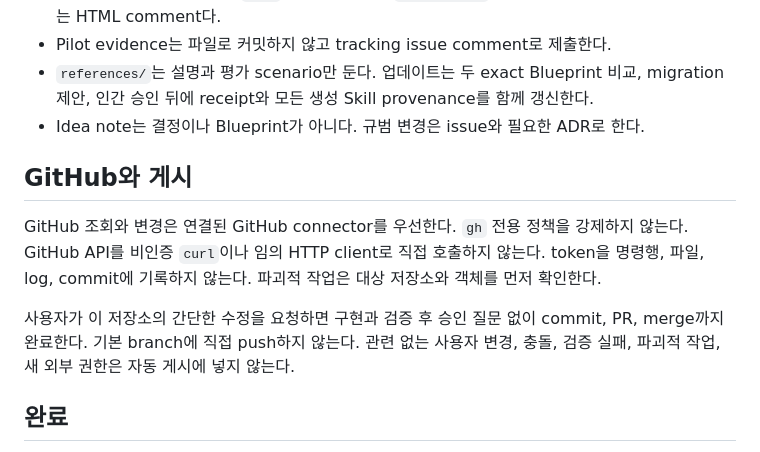
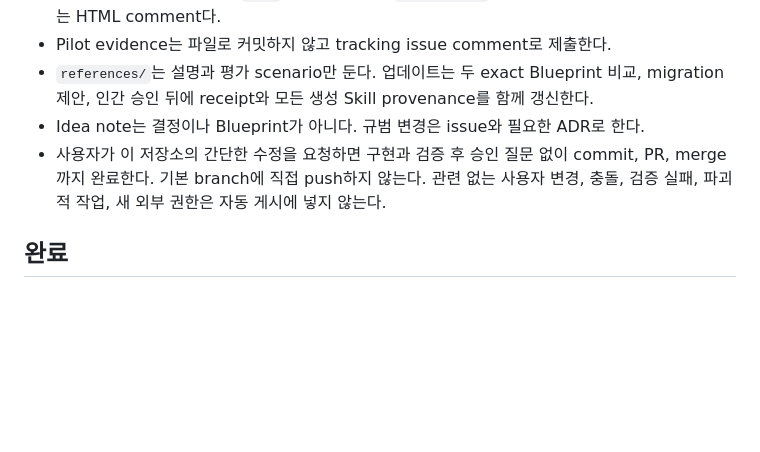
Before and after one commit to SWBaek/improvement-ai, a Markdown page: AGENTS.md, the part around the change. Drawn GitHub-style; blank space fills up the shorter version.

Commit message:
Remove GitHub tooling rules from AGENTS.md
Keep publish behavior as a local work rule and stop prescribing how agents call GitHub.

```diff
--- a/AGENTS.md
+++ b/AGENTS.md
@@ -31,12 +31,7 @@
 - Pilot evidence는 파일로 커밋하지 않고 tracking issue comment로 제출한다.
 - `references/`는 설명과 평가 scenario만 둔다. 업데이트는 두 exact Blueprint 비교, migration 제안, 인간 승인 뒤에 receipt와 모든 생성 Skill provenance를 함께 갱신한다.
 - Idea note는 결정이나 Blueprint가 아니다. 규범 변경은 issue와 필요한 ADR로 한다.
-
-## GitHub와 게시
-
-GitHub 조회와 변경은 연결된 GitHub connector를 우선한다. `gh` 전용 정책을 강제하지 않는다. GitHub API를 비인증 `curl`이나 임의 HTTP client로 직접 호출하지 않는다. token을 명령행, 파일, log, commit에 기록하지 않는다. 파괴적 작업은 대상 저장소와 객체를 먼저 확인한다.
-
-사용자가 이 저장소의 간단한 수정을 요청하면 구현과 검증 후 승인 질문 없이 commit, PR, merge까지 완료한다. 기본 branch에 직접 push하지 않는다. 관련 없는 사용자 변경, 충돌, 검증 실패, 파괴적 작업, 새 외부 권한은 자동 게시에 넣지 않는다.
+- 사용자가 이 저장소의 간단한 수정을 요청하면 구현과 검증 후 승인 질문 없이 commit, PR, merge까지 완료한다. 기본 branch에 직접 push하지 않는다. 관련 없는 사용자 변경, 충돌, 검증 실패, 파괴적 작업, 새 외부 권한은 자동 게시에 넣지 않는다.
 
 ## 완료
 
```
Also changed, not shown: CONTRIBUTING.md (+1 -1 lines).
